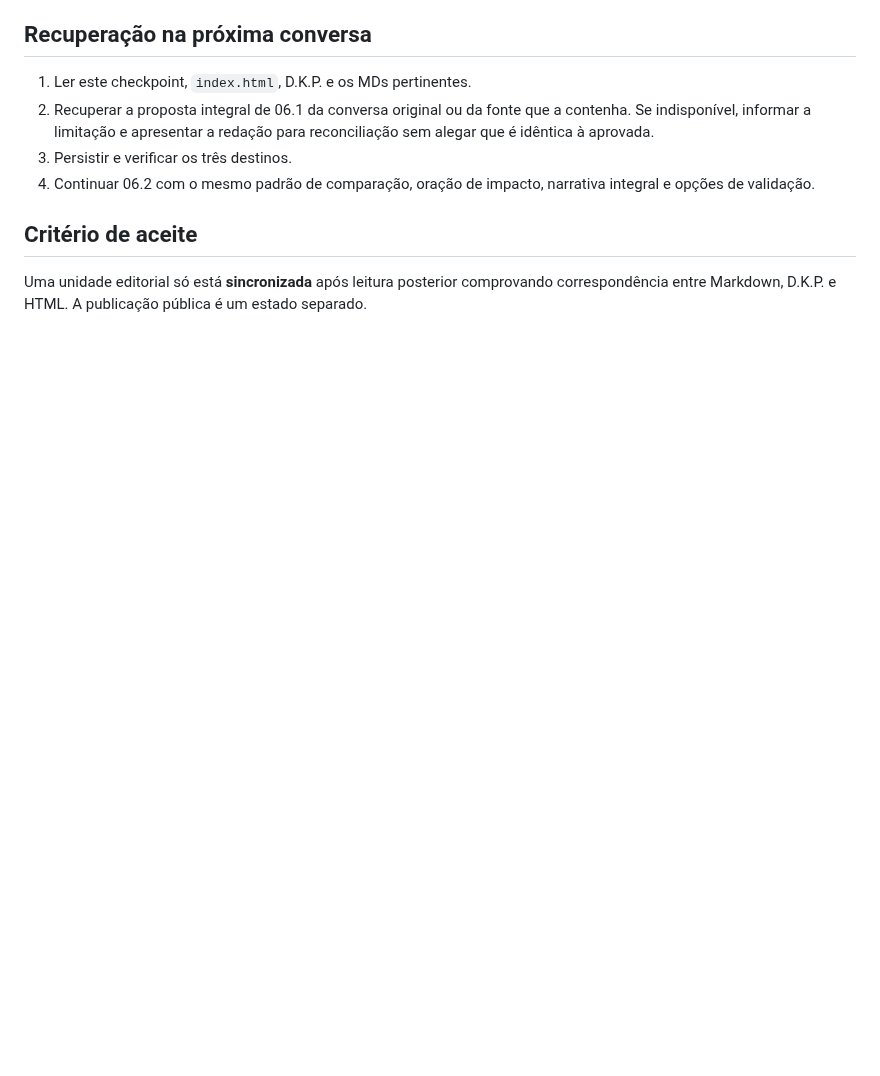
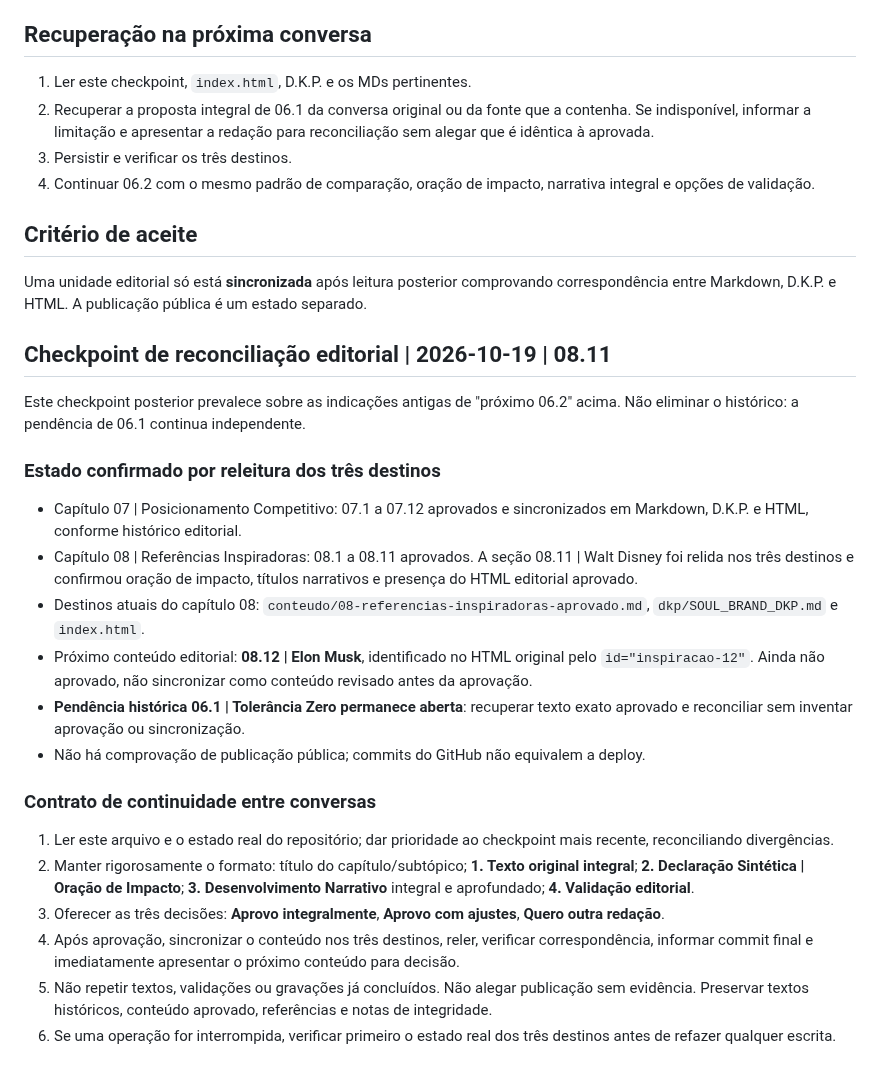
Before and after one commit to sistema-hue/soul-brand-imts, a Markdown page: dkp/CONTINUIDADE_SOUL_BRAND.md, the part around the change. Drawn GitHub-style; blank space fills up the shorter version.

Commit message:
Soul Brand: atualizar continuidade para 08.12 e preservar pendência 06.1

```diff
--- a/dkp/CONTINUIDADE_SOUL_BRAND.md
+++ b/dkp/CONTINUIDADE_SOUL_BRAND.md
@@ -52,3 +52,24 @@ Fonte histórica: livro original Soul Brand IMTS 2026; reconciliar com versões
 
 ## Critério de aceite
 Uma unidade editorial só está **sincronizada** após leitura posterior comprovando correspondência entre Markdown, D.K.P. e HTML. A publicação pública é um estado separado.
+
+
+## Checkpoint de reconciliação editorial | 2026-10-19 | 08.11
+
+Este checkpoint posterior prevalece sobre as indicações antigas de "próximo 06.2" acima. Não eliminar o histórico: a pendência de 06.1 continua independente.
+
+### Estado confirmado por releitura dos três destinos
+- Capítulo 07 | Posicionamento Competitivo: 07.1 a 07.12 aprovados e sincronizados em Markdown, D.K.P. e HTML, conforme histórico editorial.
+- Capítulo 08 | Referências Inspiradoras: 08.1 a 08.11 aprovados. A seção 08.11 | Walt Disney foi relida nos três destinos e confirmou oração de impacto, títulos narrativos e presença do HTML editorial aprovado.
+- Destinos atuais do capítulo 08: `conteudo/08-referencias-inspiradoras-aprovado.md`, `dkp/SOUL_BRAND_DKP.md` e `index.html`.
+- Próximo conteúdo editorial: **08.12 | Elon Musk**, identificado no HTML original pelo `id="inspiracao-12"`. Ainda não aprovado, não sincronizar como conteúdo revisado antes da aprovação.
+- **Pendência histórica 06.1 | Tolerância Zero permanece aberta**: recuperar texto exato aprovado e reconciliar sem inventar aprovação ou sincronização.
+- Não há comprovação de publicação pública; commits do GitHub não equivalem a deploy.
+
+### Contrato de continuidade entre conversas
+1. Ler este arquivo e o estado real do repositório; dar prioridade ao checkpoint mais recente, reconciliando divergências.
+2. Manter rigorosamente o formato: título do capítulo/subtópico; **1. Texto original integral**; **2. Declaração Sintética | Oração de Impacto**; **3. Desenvolvimento Narrativo** integral e aprofundado; **4. Validação editorial**.
+3. Oferecer as três decisões: **Aprovo integralmente**, **Aprovo com ajustes**, **Quero outra redação**.
+4. Após aprovação, sincronizar o conteúdo nos três destinos, reler, verificar correspondência, informar commit final e imediatamente apresentar o próximo conteúdo para decisão.
+5. Não repetir textos, validações ou gravações já concluídos. Não alegar publicação sem evidência. Preservar textos históricos, conteúdo aprovado, referências e notas de integridade.
+6. Se uma operação for interrompida, verificar primeiro o estado real dos três destinos antes de refazer qualquer escrita.
```
